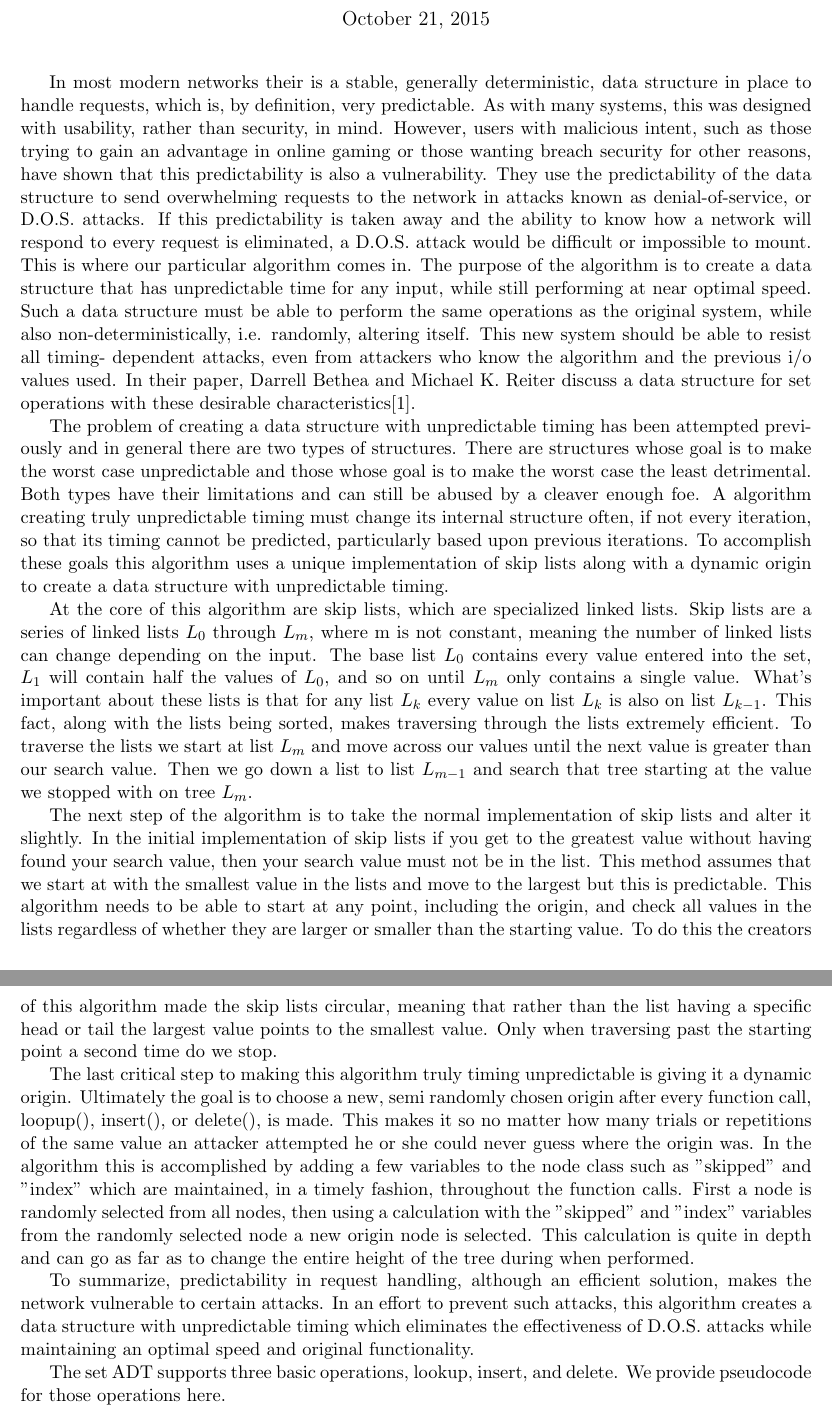
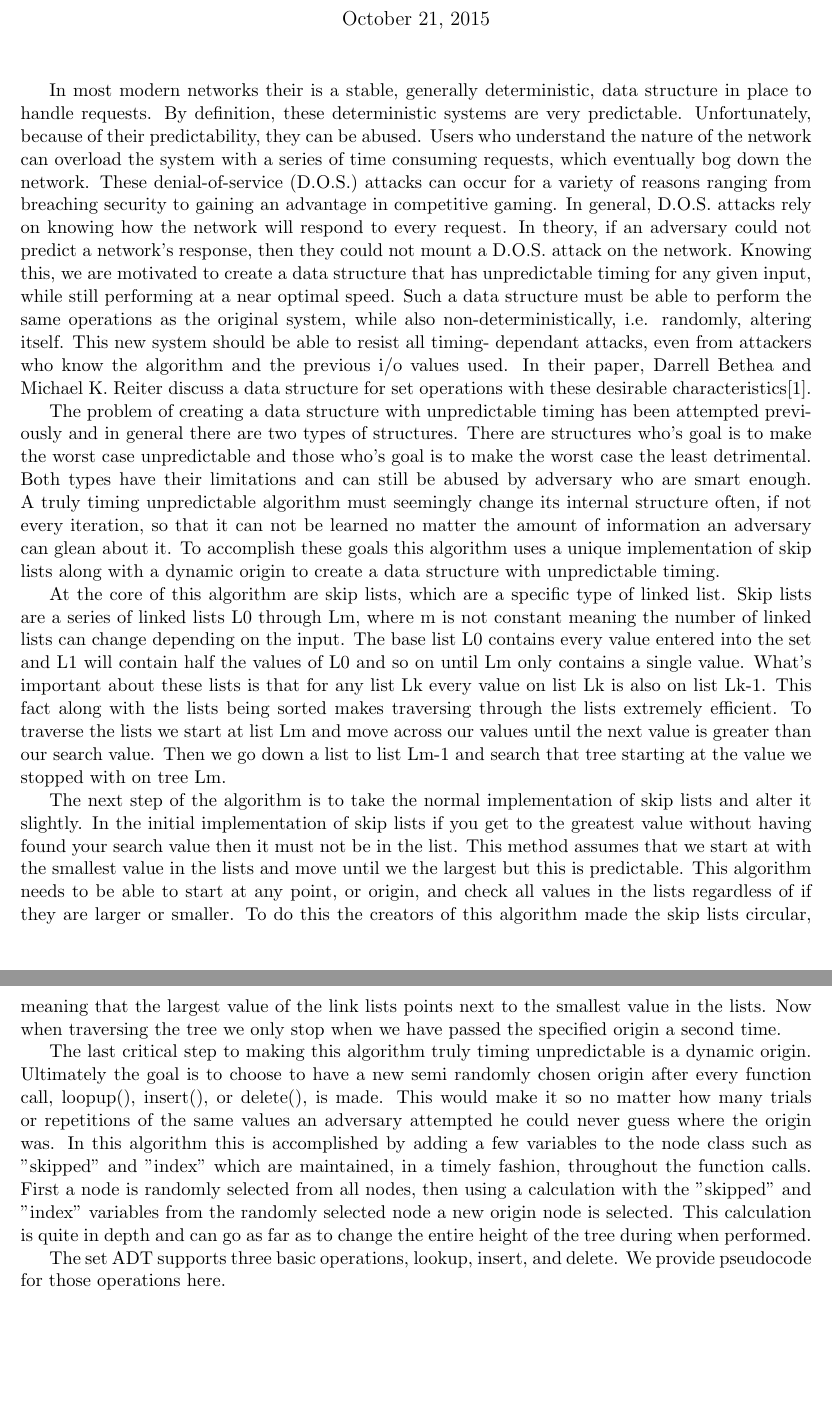
Before and after one commit to JSoddy/432-team10-project, a LaTeX document (P3/432-Group10-ProjectP3.tex): two parts of pages 1 and 2 of 4, joined at a grey line, cut so that both start at the same text, the shorter picture padded with empty space. Compiled offline with pdfLaTeX.

Commit message:
minor edit

```diff
--- a/P3/432-Group10-ProjectP3.tex
+++ b/P3/432-Group10-ProjectP3.tex
@@ -13,47 +13,68 @@
 
 %Intro
 
-	In most modern networks their is a stable, generally deterministic, data
-structure in place to handle requests, which is, by definition, very predictable. As with many systems, this was designed with usability, rather than security, in mind. However, users with malicious intent, such as those trying to gain an advantage in online gaming or those wanting breach security for other reasons, have shown that this predictability is also a vulnerability. They use the predictability of the data structure to send overwhelming requests to the network in attacks known as denial-of-service, or D.O.S. attacks. If this predictability is taken away and the ability to know how a network will respond to every request is eliminated, a D.O.S. attack would be difficult or impossible to mount. This is where our particular algorithm comes in. The purpose of the algorithm is to create a data structure that has unpredictable time for any input, while still performing at near optimal speed. Such a data structure must be able to perform the same operations as
+%Description
+
+In most modern networks their is a stable, generally deterministic, data
+structure in place to handle requests. By definition, these
+deterministic systems are very predictable. Unfortunately, because of their
+predictability, they can be abused. Users who understand the nature of
+the network can overload the system with a series of time consuming
+requests, which eventually bog down the network. These denial-of-service
+(D.O.S.) attacks can occur for a variety of reasons ranging from
+breaching security to gaining an advantage in competitive gaming. In
+general, D.O.S. attacks rely on knowing how the network will respond to
+every request. In theory, if an adversary could not predict a network's
+response, then they could not mount a D.O.S. attack on the network.
+Knowing this, we are motivated to
+create a data structure that has unpredictable timing
+for any given input, while still performing at a near optimal speed.
+Such a data structure must be able to perform the same operations as
 the original system, while also non-deterministically, i.e. randomly,
 altering itself. This new system should be able to resist all timing-
-dependent attacks,
+dependant attacks,
 even from attackers who know the algorithm and the previous i/o values used.
 In their paper, Darrell Bethea and Michael K. Reiter discuss a data
 structure for set operations with these desirable characteristics\cite{Bethea09}.
 
-%Description
-
-	The problem of creating a data structure with unpredictable timing has been
+The problem of creating a data structure with unpredictable timing has been
 attempted previously and in general there are two types of structures.
-There are structures whose goal is to make the worst case unpredictable and
-those whose goal is to make the worst case the least detrimental. Both types
-have their limitations and can still be abused by a cleaver enough foe.
-A algorithm creating truly unpredictable timing must change its internal
-structure often, if not every iteration, so that its timing cannot be predicted, particularly based upon previous iterations.
+There are structures who's goal is to make the worst case unpredictable and
+those who's goal is to make the worst case the least detrimental. Both types
+have their limitations and can still be abused by adversary who are smart enough.
+A truly timing unpredictable algorithm must seemingly change its internal
+structure often, if not every iteration, so that it can not be learned no
+matter the amount of information an adversary can glean about it.
 To accomplish these goals this algorithm uses a unique implementation of skip
 lists along with a dynamic origin to create a data structure with unpredictable timing.
 
-	At the core of this algorithm are skip lists, which are specialized linked lists.
-Skip lists are a series of linked lists $L_{0}$ through $L_{m}$, where m is not constant, meaning the number of linked lists can change depending on the input. The base list $L_{0}$ contains every value entered into the set, $L_{1}$ will contain half the values of $L_{0}$, and so on until $L_{m}$ only contains a single value. What's important about these lists is that for any list $L_{k}$ every value on list $L_{k}$ is also on list $L_{k-1}$. This fact, along with the lists being sorted, makes traversing through the lists extremely efficient. To traverse the
-lists we start at list $L_{m}$ and move across our values until the next value is greater
-than our search value. Then we go down a list to list $L_{m-1}$ and search that tree starting
-at the value we stopped with on tree $L_{m}$.
+ At the core of this algorithm are skip lists, which are a specific type of linked list.
+Skip lists are a series of linked lists L0 through Lm, where m is not constant meaning
+the number of linked lists can change depending on the input. The base list L0 contains
+every value entered into the set and L1 will contain half the values of L0 and so on until
+Lm only contains a single value. What's important about these lists is that for any
+list Lk every value on list Lk is also on list Lk-1. This fact along with the lists
+being sorted makes traversing through the lists extremely efficient. To traverse the
+lists we start at list Lm and move across our values until the next value is greater
+than our search value. Then we go down a list to list Lm-1 and search that tree starting
+at the value we stopped with on tree Lm.
 
 	The next step of the algorithm is to take the normal implementation of skip
 lists and alter it slightly. In the initial implementation of skip lists if you
-get to the greatest value without having found your search value, then your search value must not
+get to the greatest value without having found your search value then it must not
 be in the list. This method assumes that we start at with the smallest value in
-the lists and move to the largest but this is predictable. This algorithm
-needs to be able to start at any point, including the origin, and check all values in the
-lists regardless of whether they are larger or smaller than the starting value. To do this the creators of this
-algorithm made the skip lists circular, meaning that rather than the list having a specific head or tail the largest value points to the smallest value. Only when traversing past the starting point a second time do we stop.
+the lists and move until we the largest but this is predictable. This algorithm
+needs to be able to start at any point, or origin, and check all values in the
+lists regardless of if they are larger or smaller. To do this the creators of this
+algorithm made the skip lists circular, meaning that the largest value of the link
+lists points next to the smallest value in the lists. Now when traversing the tree
+we only stop when we have passed the specified origin a second time.
 
-	The last critical step to making this algorithm truly timing unpredictable is giving it a
-dynamic origin. Ultimately the goal is to choose a new, semi randomly chosen
-origin after every function call, loopup(), insert(), or delete(), is made. This
-makes it so no matter how many trials or repetitions of the same value an attacker
-attempted he or she could never guess where the origin was. In the algorithm this is accomplished
+	The last critical step to making this algorithm truly timing unpredictable is a
+dynamic origin. Ultimately the goal is to choose to have a new semi randomly chosen
+origin after every function call, loopup(), insert(), or delete(), is made. This would
+make it so no matter how many trials or repetitions of the same values an adversary
+attempted he could never guess where the origin was. In this algorithm this is accomplished
 by adding a few variables to the node class such as "skipped" and "index" which are maintained,
 in a timely fashion, throughout the function calls. First a node is randomly selected from
 all nodes, then using a calculation with the "skipped" and "index" variables from the
@@ -61,8 +82,6 @@ randomly selected node a new origin node is selected. This calculation is quite
 and can go as far as to change the entire height of the tree during when performed.
 
 %Conclusion
-
-	To summarize, predictability in request handling, although an efficient solution, makes the network vulnerable to certain attacks. In an effort to prevent such attacks, this algorithm creates a data structure with unpredictable timing which eliminates the effectiveness of D.O.S. attacks while maintaining an optimal speed and original functionality.
 
 %Algorithm
 
```
